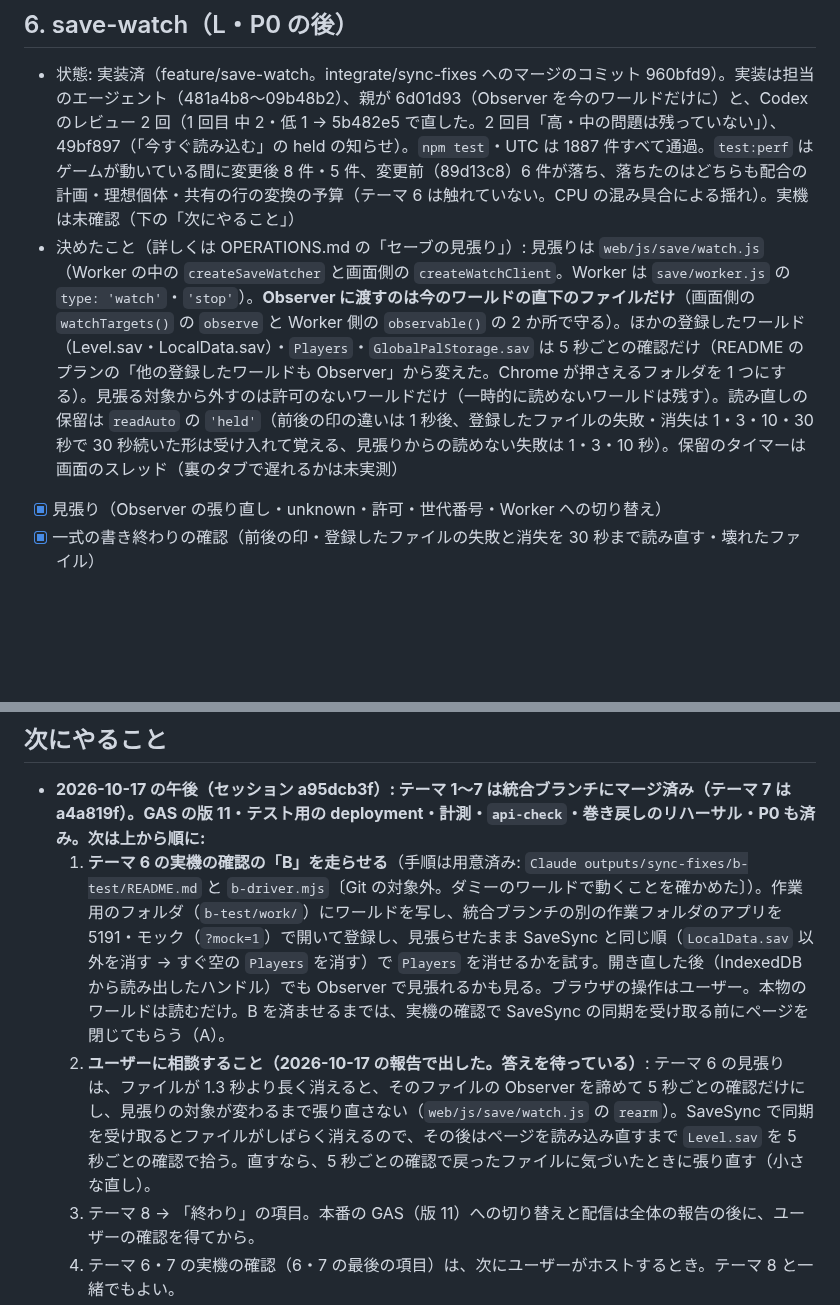
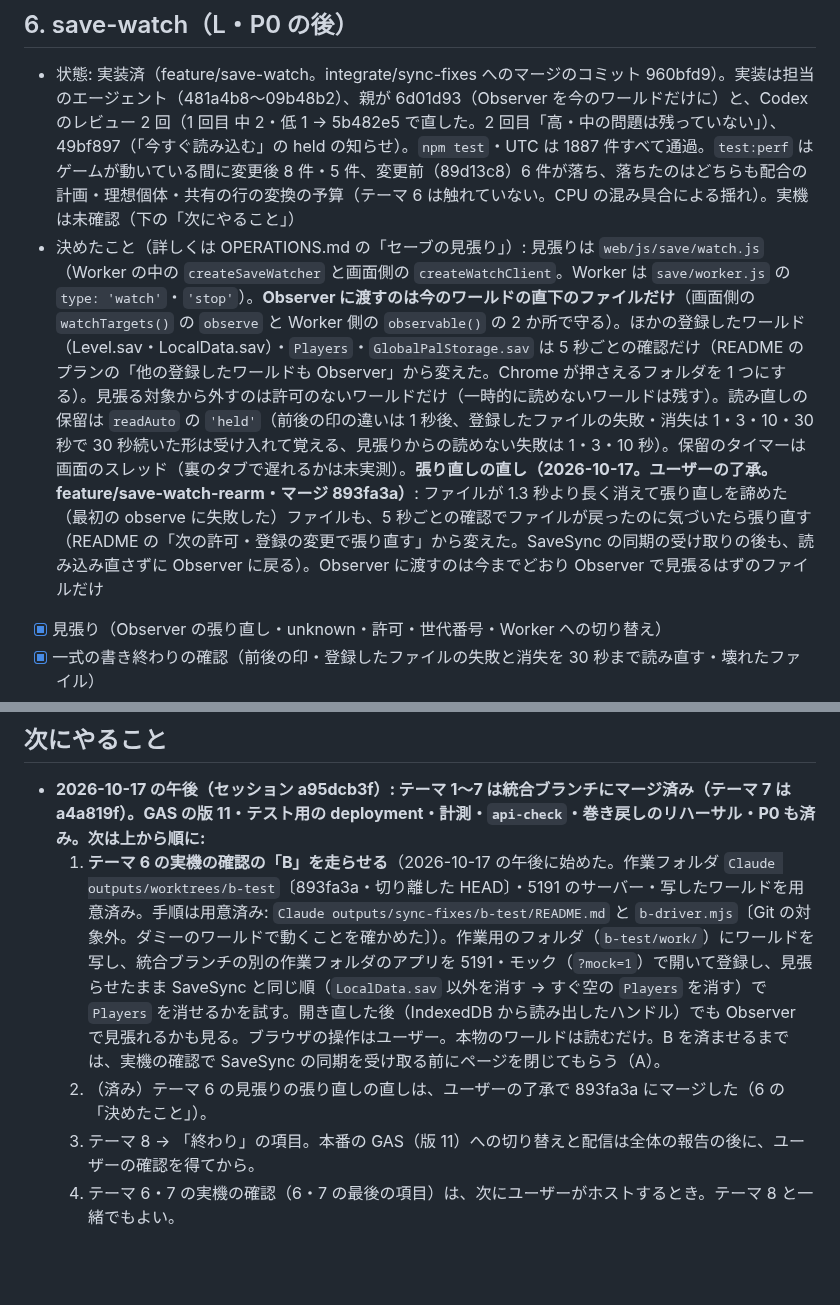
Before and after one commit to nato093/pal-breeding-note, a Markdown page: docs/sync-fixes/TODO.md, 2 parts joined by grey strips. Drawn GitHub-style; blank space fills up the shorter version.

Commit message:
TODO: テーマ 6 の見張りの張り直しの直しをマージした（893fa3a）。B を始めた（作業フォルダ・5191 のサーバー・写したワールド）
Co-Authored-By: Claude Opus 5.5 <noreply@anthropic.com>

```diff
--- a/docs/sync-fixes/TODO.md
+++ b/docs/sync-fixes/TODO.md
@@ -84,7 +84,7 @@
 ## 6. save-watch（L・P0 の後）
 
 - 状態: 実装済（feature/save-watch。integrate/sync-fixes へのマージのコミット 960bfd9）。実装は担当のエージェント（481a4b8〜09b48b2）、親が 6d01d93（Observer を今のワールドだけに）と、Codex のレビュー 2 回（1 回目 中 2・低 1 → 5b482e5 で直した。2 回目「高・中の問題は残っていない」）、49bf897（「今すぐ読み込む」の held の知らせ）。`npm test`・UTC は 1887 件すべて通過。`test:perf` はゲームが動いている間に変更後 8 件・5 件、変更前（89d13c8）6 件が落ち、落ちたのはどちらも配合の計画・理想個体・共有の行の変換の予算（テーマ 6 は触れていない。CPU の混み具合による揺れ）。実機は未確認（下の「次にやること」）
-- 決めたこと（詳しくは OPERATIONS.md の「セーブの見張り」）: 見張りは `web/js/save/watch.js`（Worker の中の `createSaveWatcher` と画面側の `createWatchClient`。Worker は `save/worker.js` の `type: 'watch'`・`'stop'`）。**Observer に渡すのは今のワールドの直下のファイルだけ**（画面側の `watchTargets()` の `observe` と Worker 側の `observable()` の 2 か所で守る）。ほかの登録したワールド（Level.sav・LocalData.sav）・`Players`・`GlobalPalStorage.sav` は 5 秒ごとの確認だけ（README のプランの「他の登録したワールドも Observer」から変えた。Chrome が押さえるフォルダを 1 つにする）。見張る対象から外すのは許可のないワールドだけ（一時的に読めないワールドは残す）。読み直しの保留は `readAuto` の `'held'`（前後の印の違いは 1 秒後、登録したファイルの失敗・消失は 1・3・10・30 秒で 30 秒続いた形は受け入れて覚える、見張りからの読めない失敗は 1・3・10 秒）。保留のタイマーは画面のスレッド（裏のタブで遅れるかは未実測）
+- 決めたこと（詳しくは OPERATIONS.md の「セーブの見張り」）: 見張りは `web/js/save/watch.js`（Worker の中の `createSaveWatcher` と画面側の `createWatchClient`。Worker は `save/worker.js` の `type: 'watch'`・`'stop'`）。**Observer に渡すのは今のワールドの直下のファイルだけ**（画面側の `watchTargets()` の `observe` と Worker 側の `observable()` の 2 か所で守る）。ほかの登録したワールド（Level.sav・LocalData.sav）・`Players`・`GlobalPalStorage.sav` は 5 秒ごとの確認だけ（README のプランの「他の登録したワールドも Observer」から変えた。Chrome が押さえるフォルダを 1 つにする）。見張る対象から外すのは許可のないワールドだけ（一時的に読めないワールドは残す）。読み直しの保留は `readAuto` の `'held'`（前後の印の違いは 1 秒後、登録したファイルの失敗・消失は 1・3・10・30 秒で 30 秒続いた形は受け入れて覚える、見張りからの読めない失敗は 1・3・10 秒）。保留のタイマーは画面のスレッド（裏のタブで遅れるかは未実測）。**張り直しの直し（2026-10-17。ユーザーの了承。feature/save-watch-rearm・マージ 893fa3a）**: ファイルが 1.3 秒より長く消えて張り直しを諦めた（最初の observe に失敗した）ファイルも、5 秒ごとの確認でファイルが戻ったのに気づいたら張り直す（README の「次の許可・登録の変更で張り直す」から変えた。SaveSync の同期の受け取りの後も、読み込み直さずに Observer に戻る）。Observer に渡すのは今までどおり Observer で見張るはずのファイルだけ
 - [x] 見張り（Observer の張り直し・unknown・許可・世代番号・Worker への切り替え）
 - [x] 一式の書き終わりの確認（前後の印・登録したファイルの失敗と消失を 30 秒まで読み直す・壊れたファイル）
 - [x] watchTargets・refreshFromWatch・パネルの「監視」の行（**Observer に渡すのはワールドのフォルダの直下のファイルだけ。`Players` の中は Worker の 5 秒ごとの確認だけ**。見張ると SaveSync の同期を壊す〔README の「P0 の結果」の事故〕。テストで確かめる）（→ `test/save/watch.test.js` と `test/web/owned-store.test.js` で、Players・GlobalPalStorage.sav のハンドルが `observe()` に渡らないこと、止めた見張りに張り直さないことを確かめている）
@@ -122,8 +122,8 @@
 ## 次にやること
 
 - **2026-10-17 の午後（セッション a95dcb3f）: テーマ 1〜7 は統合ブランチにマージ済み（テーマ 7 は a4a819f）。GAS の版 11・テスト用の deployment・計測・`api-check`・巻き戻しのリハーサル・P0 も済み。次は上から順に:**
-  1. **テーマ 6 の実機の確認の「B」を走らせる**（手順は用意済み: `Claude outputs/sync-fixes/b-test/README.md` と `b-driver.mjs`〔Git の対象外。ダミーのワールドで動くことを確かめた〕）。作業用のフォルダ（`b-test/work/`）にワールドを写し、統合ブランチの別の作業フォルダのアプリを 5191・モック（`?mock=1`）で開いて登録し、見張らせたまま SaveSync と同じ順（`LocalData.sav` 以外を消す → すぐ空の `Players` を消す）で `Players` を消せるかを試す。開き直した後（IndexedDB から読み出したハンドル）でも Observer で見張れるかも見る。ブラウザの操作はユーザー。本物のワールドは読むだけ。B を済ませるまでは、実機の確認で SaveSync の同期を受け取る前にページを閉じてもらう（A）。
-  2. **ユーザーに相談すること（2026-10-17 の報告で出した。答えを待っている）**: テーマ 6 の見張りは、ファイルが 1.3 秒より長く消えると、そのファイルの Observer を諦めて 5 秒ごとの確認だけにし、見張りの対象が変わるまで張り直さない（`web/js/save/watch.js` の `rearm`）。SaveSync で同期を受け取るとファイルがしばらく消えるので、その後はページを読み込み直すまで `Level.sav` を 5 秒ごとの確認で拾う。直すなら、5 秒ごとの確認で戻ったファイルに気づいたときに張り直す（小さな直し）。
+  1. **テーマ 6 の実機の確認の「B」を走らせる**（2026-10-17 の午後に始めた。作業フォルダ `Claude outputs/worktrees/b-test`〔893fa3a・切り離した HEAD〕・5191 のサーバー・写したワールドを用意済み。手順は用意済み: `Claude outputs/sync-fixes/b-test/README.md` と `b-driver.mjs`〔Git の対象外。ダミーのワールドで動くことを確かめた〕）。作業用のフォルダ（`b-test/work/`）にワールドを写し、統合ブランチの別の作業フォルダのアプリを 5191・モック（`?mock=1`）で開いて登録し、見張らせたまま SaveSync と同じ順（`LocalData.sav` 以外を消す → すぐ空の `Players` を消す）で `Players` を消せるかを試す。開き直した後（IndexedDB から読み出したハンドル）でも Observer で見張れるかも見る。ブラウザの操作はユーザー。本物のワールドは読むだけ。B を済ませるまでは、実機の確認で SaveSync の同期を受け取る前にページを閉じてもらう（A）。
+  2. （済み）テーマ 6 の見張りの張り直しの直しは、ユーザーの了承で 893fa3a にマージした（6 の「決めたこと」）。
   3. テーマ 8 → 「終わり」の項目。本番の GAS（版 11）への切り替えと配信は全体の報告の後に、ユーザーの確認を得てから。
   4. テーマ 6・7 の実機の確認（6・7 の最後の項目）は、次にユーザーがホストするとき。テーマ 8 と一緒でもよい。
 - **始める前に、ほかのセッションが同じ作業ツリーで動いていないかを `ListAgents` と `git status` で確かめる**（2026-10-16 の夕方、別のセッションが同じテーマ 5 をこの作業ツリーで進めていて重なった。こちらが切ったブランチと相手の未コミットの変更がぶつかりかけた）。
```
